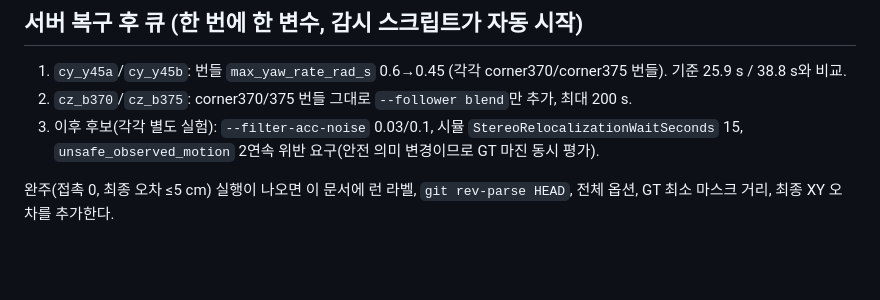
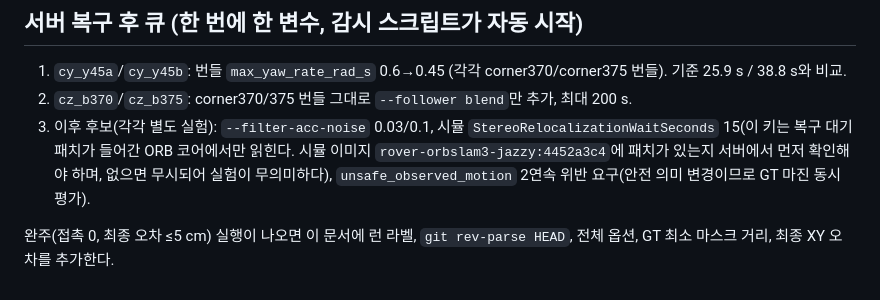
Before and after one commit to lee-robot-lab/rover-mapping, a Markdown page: docs/experiments/2026-10-19-full-mission-search.md, the part around the change. Drawn GitHub-style; blank space fills up the shorter version.

Commit message:
docs: 재국소화 대기 후보에 ORB 이미지 패치 확인 전제 추가
Co-Authored-By: Claude Sonnet 5.5 <noreply@anthropic.com>

```diff
--- a/docs/experiments/2026-10-19-full-mission-search.md
+++ b/docs/experiments/2026-10-19-full-mission-search.md
@@ -35,6 +35,6 @@
 
 1. `cy_y45a`/`cy_y45b`: 번들 `max_yaw_rate_rad_s` 0.6→0.45 (각각 corner370/corner375 번들). 기준 25.9 s / 38.8 s와 비교.
 2. `cz_b370`/`cz_b375`: corner370/375 번들 그대로 `--follower blend`만 추가, 최대 200 s.
-3. 이후 후보(각각 별도 실험): `--filter-acc-noise` 0.03/0.1, 시뮬 `StereoRelocalizationWaitSeconds` 15, `unsafe_observed_motion` 2연속 위반 요구(안전 의미 변경이므로 GT 마진 동시 평가).
+3. 이후 후보(각각 별도 실험): `--filter-acc-noise` 0.03/0.1, 시뮬 `StereoRelocalizationWaitSeconds` 15(이 키는 복구 대기 패치가 들어간 ORB 코어에서만 읽힌다. 시뮬 이미지 `rover-orbslam3-jazzy:4452a3c4`에 패치가 있는지 서버에서 먼저 확인해야 하며, 없으면 무시되어 실험이 무의미하다), `unsafe_observed_motion` 2연속 위반 요구(안전 의미 변경이므로 GT 마진 동시 평가).
 
 완주(접촉 0, 최종 오차 ≤5 cm) 실행이 나오면 이 문서에 런 라벨, `git rev-parse HEAD`, 전체 옵션, GT 최소 마스크 거리, 최종 XY 오차를 추가한다.
```
